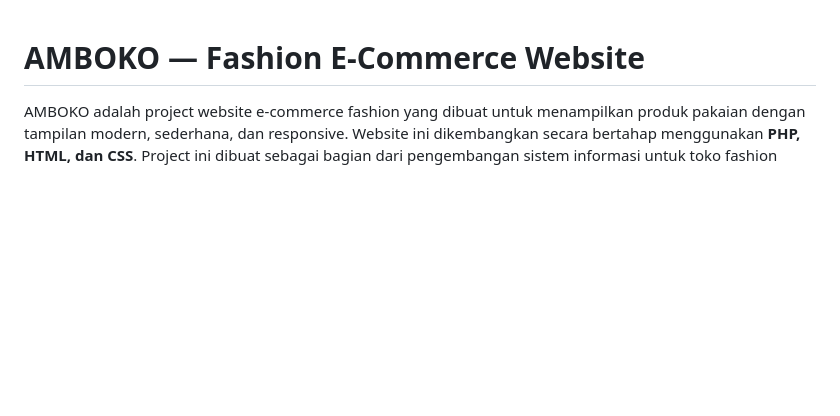
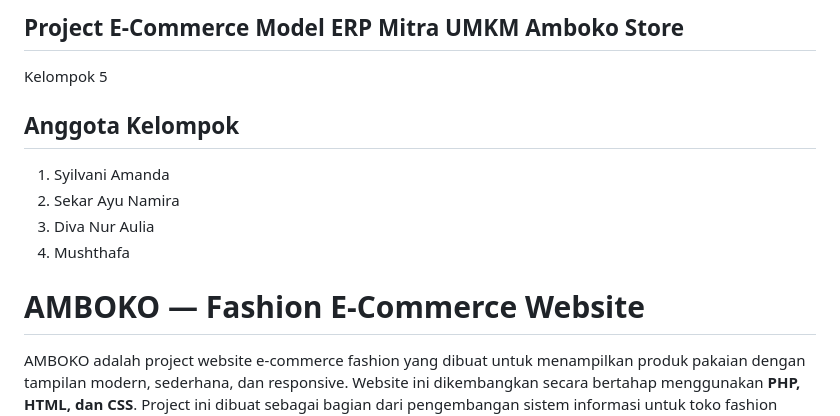
Before and after one commit to Syilvyamanda/amboko, a Markdown page: README.md, the part around the change. Rendered like a GitHub page; blank space fills up the shorter version.

```diff
--- a/README.md
+++ b/README.md
@@ -1,3 +1,12 @@
+## Project E-Commerce Model ERP Mitra UMKM Amboko Store
+Kelompok 5
+
+## Anggota Kelompok
+1. Syilvani Amanda
+2. Sekar Ayu Namira
+3. Diva Nur Aulia
+4. Mushthafa
+
 # AMBOKO — Fashion E-Commerce Website
 
 AMBOKO adalah project website e-commerce fashion yang dibuat untuk menampilkan produk pakaian dengan tampilan modern, sederhana, dan responsive. Website ini dikembangkan secara bertahap menggunakan **PHP, HTML, dan CSS**.
```
